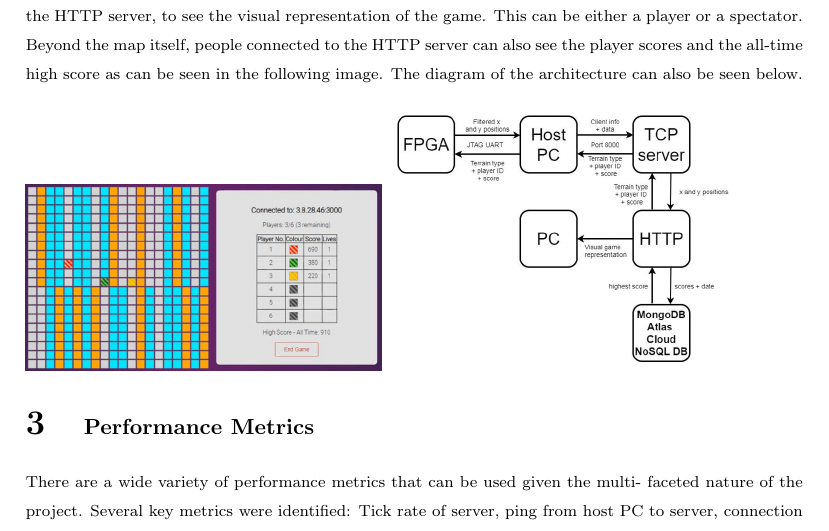
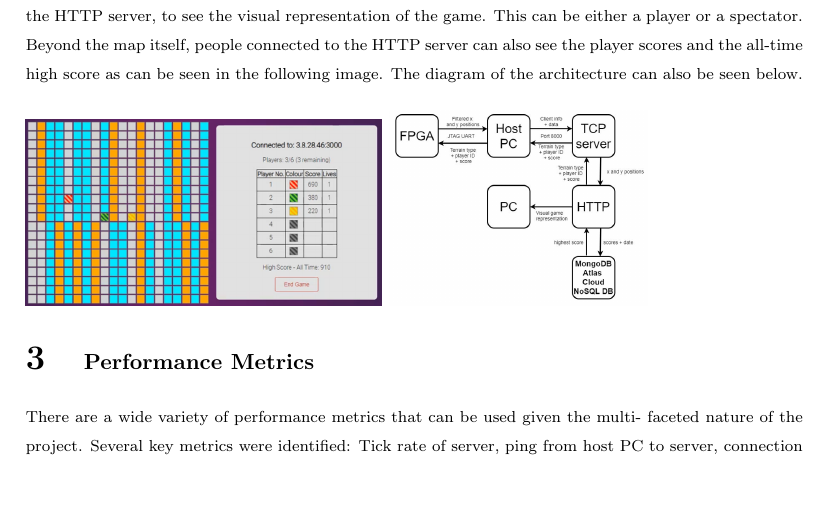
Before and after one commit to petraratkai/information_processing, a LaTeX document (Report/Report.tex): part of page 4 of 8, cut so that both start at the same text, the shorter picture padded with empty space. Compiled offline with pdfLaTeX.

Commit message:
party time

```diff
--- a/Report/Report.tex
+++ b/Report/Report.tex
@@ -118,7 +118,7 @@ score as can be seen in the following image. The diagram of the architecture can
 \par
 \begin{figure} [h!]
     \includegraphics[scale = 0.4]{Website.png}
-    \includegraphics[scale = 0.4]{Arch.png}
+    \includegraphics[scale = 0.3]{Arch.png}
 \end{figure}
 \par
 
```
Also changed, not shown: Report/Report.pdf, 2 other files.
